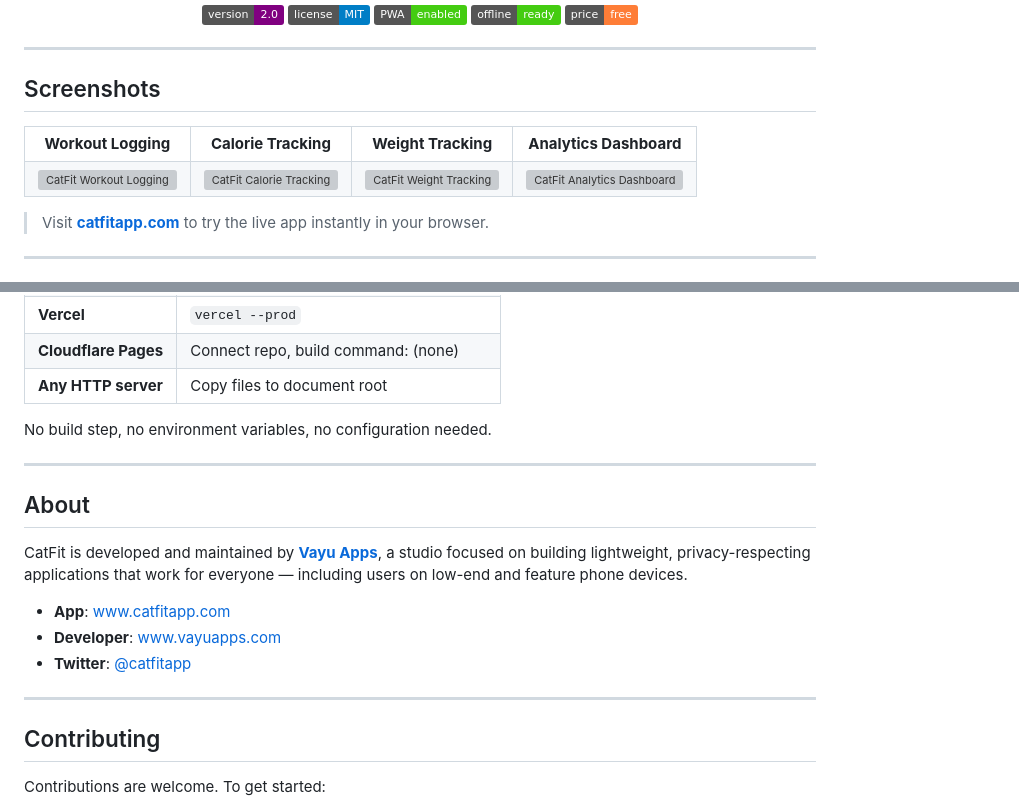
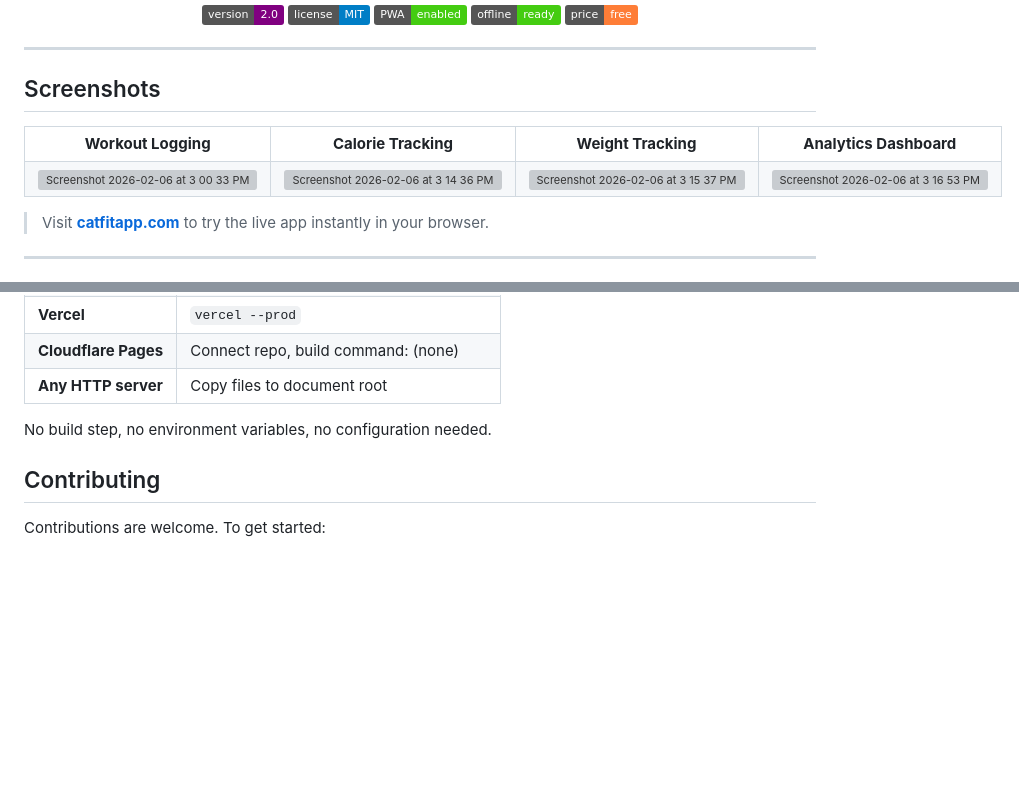
Before and after one commit to rohitverma007/catfit, a Markdown page: README.md, 2 parts joined by grey strips. GitHub-like rendering; badges without logos; blank space fills up the shorter version; grey boxes are pictures that could not be loaded.

```diff
--- a/README.md
+++ b/README.md
@@ -27,6 +27,7 @@
 
 ## Screenshots
 
+
 <table>
   <tr>
     <td align="center"><strong>Workout Logging</strong></td>
@@ -35,12 +36,14 @@
     <td align="center"><strong>Analytics Dashboard</strong></td>
   </tr>
   <tr>
-    <td><img src="https://catfit.app/og-image.png" alt="CatFit Workout Logging" width="250"></td>
-    <td><img src="https://catfit.app/screenshot.png" alt="CatFit Calorie Tracking" width="250"></td>
-    <td><img src="https://catfit.app/og-image.png" alt="CatFit Weight Tracking" width="250"></td>
-    <td><img src="https://catfit.app/og-dashboard.png" alt="CatFit Analytics Dashboard" width="250"></td>
+    <td><img width="250" alt="Screenshot 2026-02-06 at 3 00 33 PM" src="https://github.com/user-attachments/assets/59905a88-5901-4d84-a05d-faf89f1ab942" /></td>
+    <td><img width="250" alt="Screenshot 2026-02-06 at 3 14 36 PM" src="https://github.com/user-attachments/assets/5cbfd95c-73ba-4fb9-aabf-d27f252a76ea" /></td>
+    <td><img width="250" alt="Screenshot 2026-02-06 at 3 15 37 PM" src="https://github.com/user-attachments/assets/a92168bf-9355-492e-8197-d1d5d3d9a4bb" /></td>
+    <td><img width="250" alt="Screenshot 2026-02-06 at 3 16 53 PM" src="https://github.com/user-attachments/assets/f5846870-da97-4212-b706-cb64215e156e" /></td>
+
   </tr>
 </table>
+
 
 > Visit **[catfitapp.com](https://www.catfitapp.com/)** to try the live app instantly in your browser.
 
@@ -255,18 +258,6 @@ CatFit is a static site — deploy it anywhere:
 
 No build step, no environment variables, no configuration needed.
 
----
-
-## About
-
-CatFit is developed and maintained by **[Vayu Apps](https://www.vayuapps.com/)**, a studio focused on building lightweight, privacy-respecting applications that work for everyone — including users on low-end and feature phone devices.
-
-- **App**: [www.catfitapp.com](https://www.catfitapp.com/)
-- **Developer**: [www.vayuapps.com](https://www.vayuapps.com/)
-- **Twitter**: [@catfitapp](https://twitter.com/catfitapp)
-
----
-
 ## Contributing
 
 Contributions are welcome. To get started:
```
